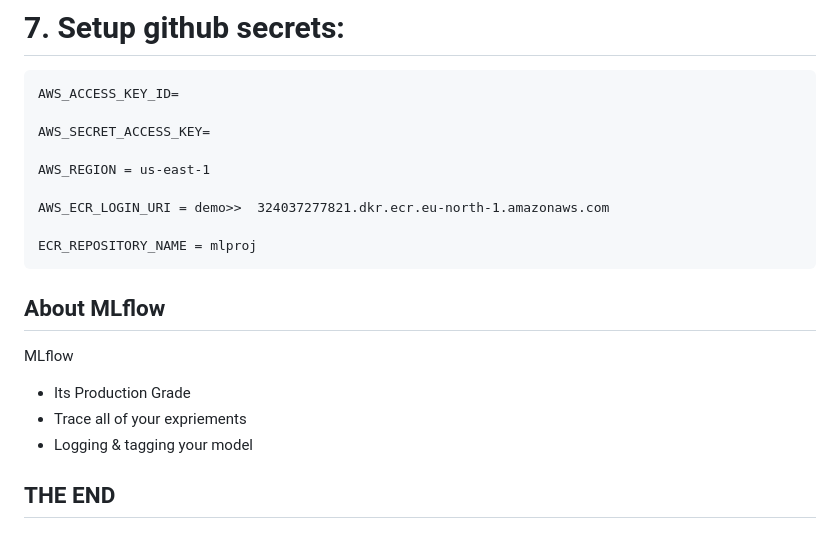
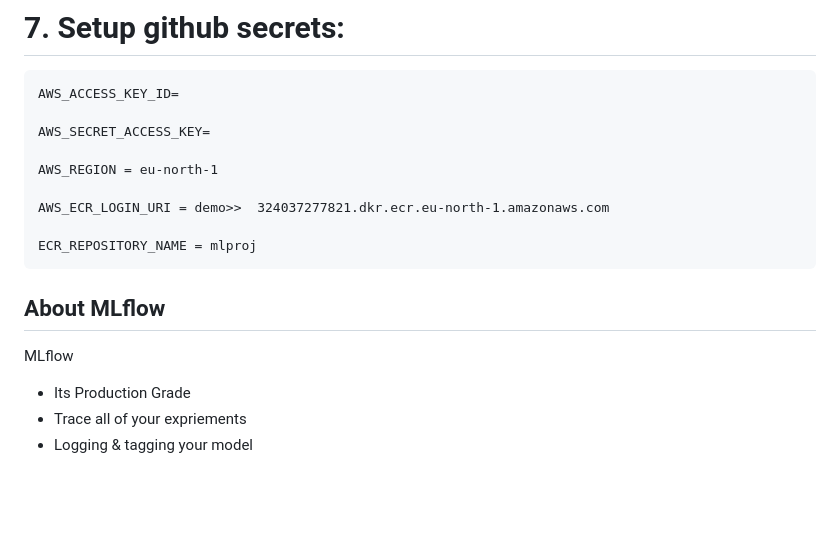
Before and after one commit to VigneshvickyData/End-to-End-Machine-Learning-Project-MLflow, a Markdown page: README.md, the part around the change. Drawn GitHub-style; blank space fills up the shorter version.

Commit message:
cicd add

```diff
--- a/README.md
+++ b/README.md
@@ -155,7 +155,7 @@ export MLFLOW_TRACKING_PASSWORD=e72434b23a653d24e6bc9ed73def97b5e7cc0fa9
 
     AWS_SECRET_ACCESS_KEY=
 
-    AWS_REGION = us-east-1
+    AWS_REGION = eu-north-1
 
     AWS_ECR_LOGIN_URI = demo>>  324037277821.dkr.ecr.eu-north-1.amazonaws.com
 
@@ -170,5 +170,3 @@ MLflow
  - Its Production Grade
  - Trace all of your expriements
  - Logging & tagging your model
-
- ##  THE END
```
